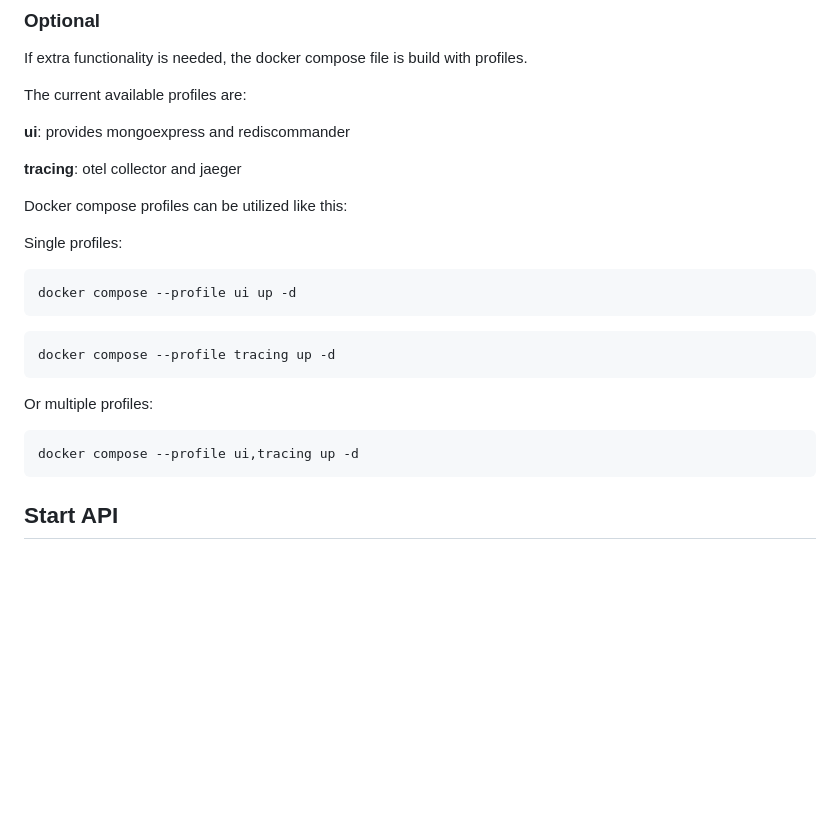
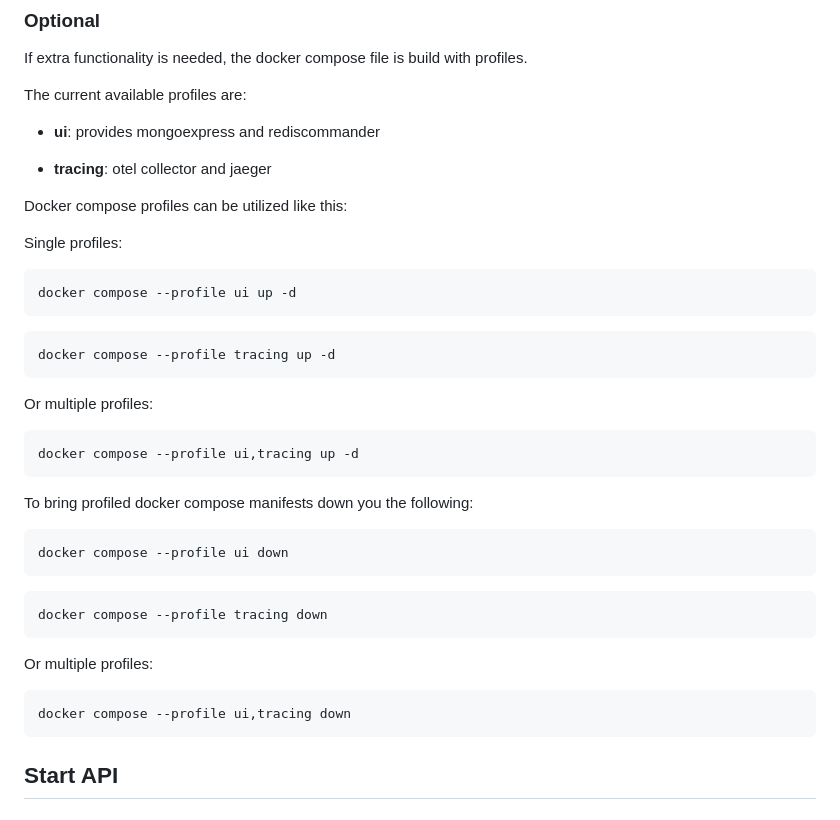
Before and after one commit to NorskHelsenett/ror-api, a Markdown page: README.md, the part around the change. Drawn GitHub-style; blank space fills up the shorter version.

Commit message:
chore: added bullet points profile options

````diff
--- a/README.md
+++ b/README.md
@@ -26,9 +26,9 @@ If extra functionality is needed, the docker compose file is build with profiles
 
 The current available profiles are:
 
-**ui**: provides mongoexpress and rediscommander
+- **ui**: provides mongoexpress and rediscommander
 
-**tracing**: otel collector and jaeger
+- **tracing**: otel collector and jaeger
 
 Docker compose profiles can be utilized like this:
 
@@ -46,6 +46,22 @@ Or multiple profiles:
 
 ```bash
 docker compose --profile ui,tracing up -d
+```
+
+To bring profiled docker compose manifests down you the following:
+
+```bash
+docker compose --profile ui down
+```
+
+```bash
+docker compose --profile tracing down
+```
+
+Or multiple profiles:
+
+```bash
+docker compose --profile ui,tracing down
 ```
 
 ## Start API
````
